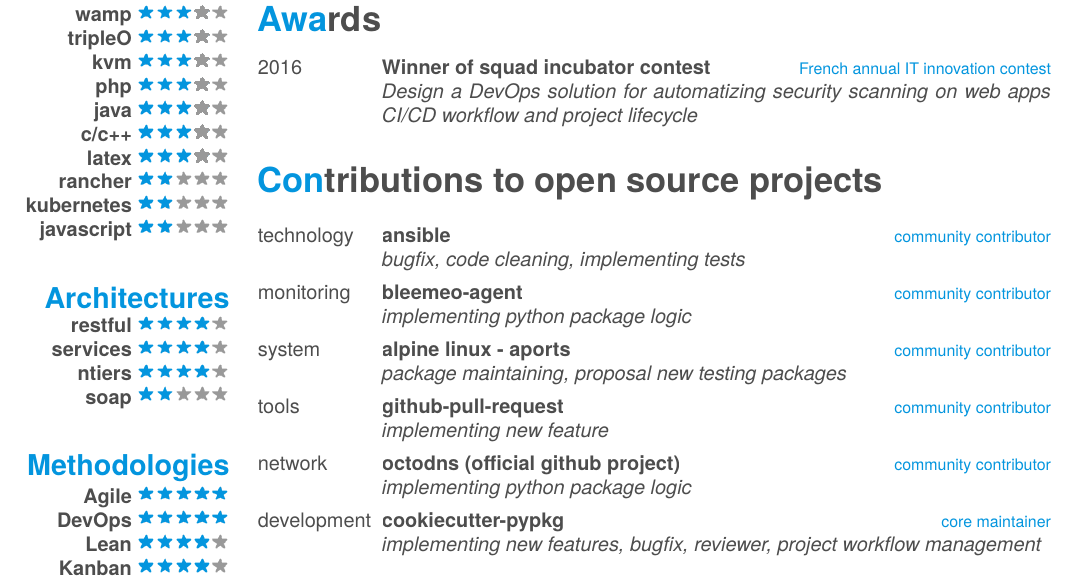
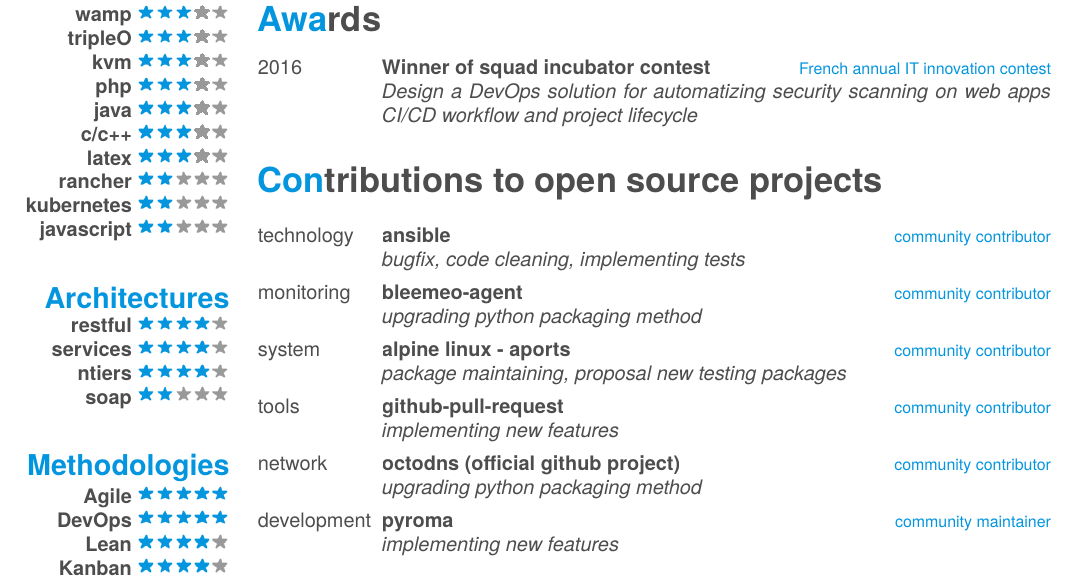
Before and after one commit to 4383/english-curriculum-vitae, a LaTeX CV (cv.tex): part of page 1 of 3, cut so that both start at the same text. The pictures show the PDF file cv.pdf that the author committed with the source.

Commit message:
update cv

```diff
--- a/cv.tex
+++ b/cv.tex
@@ -137,7 +137,7 @@
         {monitoring}
         {\href{https://github.com/bleemeo/bleemeo-agent}{bleemeo-agent}}
         {community contributor}
-        {\emph{implementing python package logic}}
+        {\emph{upgrading python packaging method}}
     \entry
         {system}
         {\href{https://github.com/alpinelinux/aports}{alpine linux - aports}}
@@ -147,17 +147,17 @@
         {tools}
         {\href{https://github.com/jd/git-pull-request}{github-pull-request}}
         {community contributor}
-        {\emph{implementing new feature}}
+        {\emph{implementing new features}}
     \entry
         {network}
         {\href{https://github.com/github/octodns}{octodns (official github project)}}
         {community contributor}
-        {\emph{implementing python package logic}}
+        {\emph{upgrading python packaging method}}
     \entry
         {development}
-        {\href{https://github.com/AntoineCezar/cookiecutter-pypkg}{cookiecutter-pypkg}}
-        {core maintainer}
-        {\emph{implementing new features, bugfix, reviewer, project workflow management}}
+        {\href{https://github.com/regebro/pyroma/}{pyroma}}
+        {community maintainer}
+        {\emph{implementing new features}}
 \end{entrylist}
 
 
```
Also changed, not shown: cv.pdf, cv.tex (2 more changed lines).
